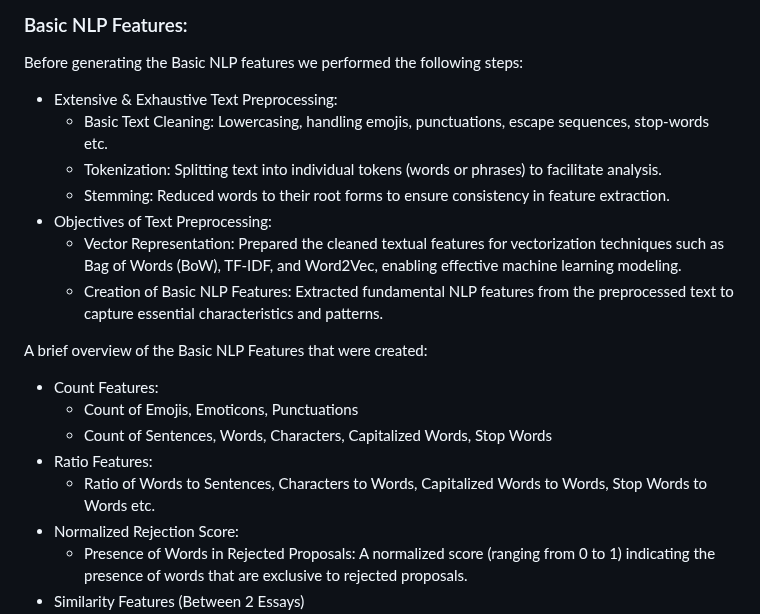
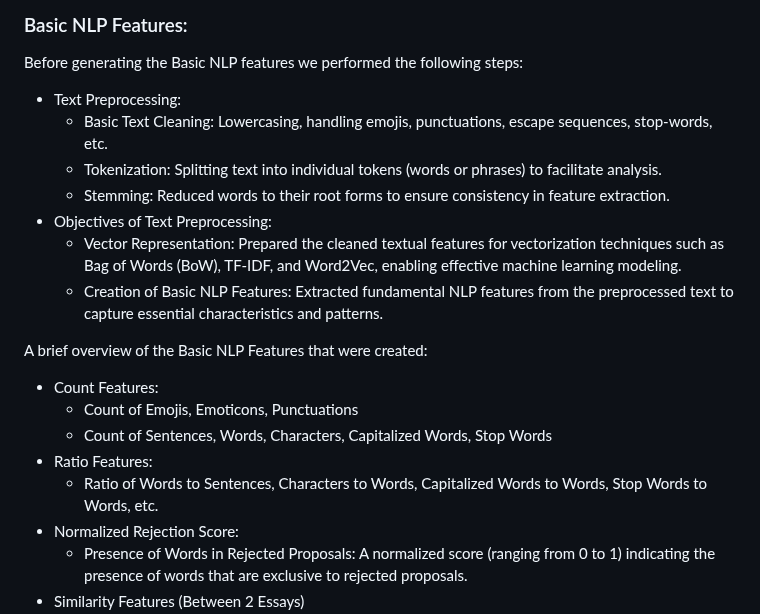
Before and after one commit to iraban-dutta/donor-choose-application-screening, a Markdown page: README.md, the part around one of its changes. Rendered like a GitHub page.

```diff
--- a/README.md
+++ b/README.md
@@ -72,8 +72,8 @@ The initial steps involved extensive data cleaning and exploratory data analysis
 
 ### Basic NLP Features:
 Before generating the Basic NLP features we performed the following steps:
-- Extensive & Exhaustive Text Preprocessing:
-  - Basic Text Cleaning: Lowercasing, handling emojis, punctuations, escape sequences, stop-words etc.
+- Text Preprocessing:
+  - Basic Text Cleaning: Lowercasing, handling emojis, punctuations, escape sequences, stop-words, etc.
   - Tokenization: Splitting text into individual tokens (words or phrases) to facilitate analysis.
   - Stemming: Reduced words to their root forms to ensure consistency in feature extraction.
 - Objectives of Text Preprocessing:
@@ -85,7 +85,7 @@ A brief overview of the Basic NLP Features that were created:
   - Count of Emojis, Emoticons, Punctuations
   - Count of Sentences, Words, Characters, Capitalized Words, Stop Words
 - Ratio Features:
-  - Ratio of Words to Sentences, Characters to Words, Capitalized Words to  Words, Stop Words to Words etc.
+  - Ratio of Words to Sentences, Characters to Words, Capitalized Words to  Words, Stop Words to Words, etc.
 - Normalized Rejection Score:
   - Presence of Words in Rejected Proposals: A normalized score (ranging from 0 to 1) indicating the presence of words that are exclusive to rejected proposals.
 - Similarity Features (Between 2 Essays)
```
Also changed, not shown: other parts of README.md (+14 -8 lines).
